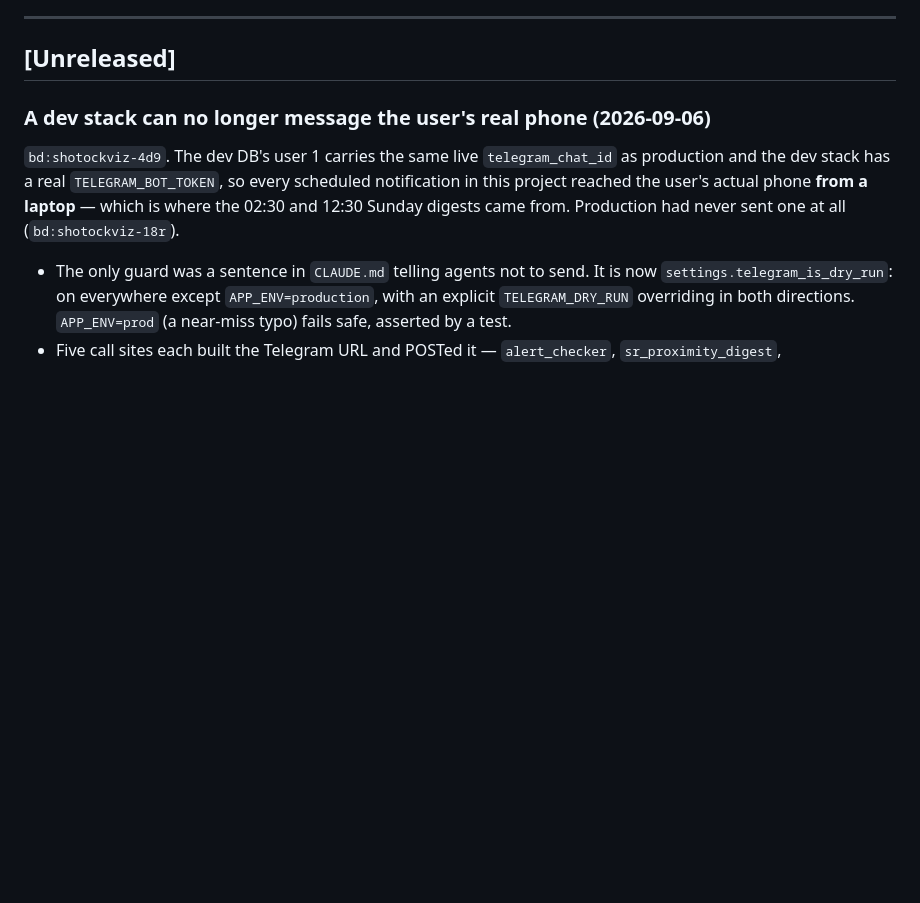
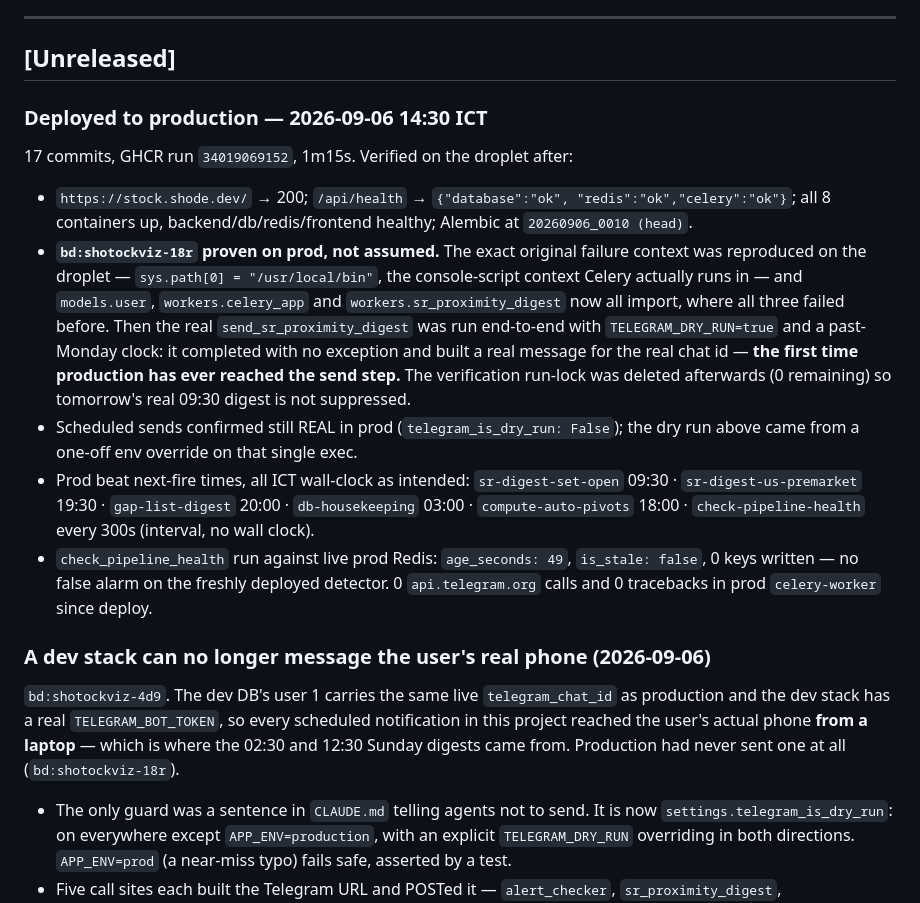
Before and after one commit to shode666/shotockviz, a Markdown page: changelog.md, the part around the change. GitHub-like rendering; blank space fills up the shorter version.

Commit message:
docs(changelog): production deploy 2026-09-06 + prod verification of bd:shotockviz-18r
Co-Authored-By: Claude Opus 5 <noreply@anthropic.com>

```diff
--- a/changelog.md
+++ b/changelog.md
@@ -7,6 +7,35 @@ Rule: **Update this file after every completed task.**
 ---
 
 ## [Unreleased]
+
+### Deployed to production — 2026-09-06 14:30 ICT
+
+17 commits, GHCR run `34019069152`, 1m15s. Verified on the droplet after:
+
+- `https://stock.shode.dev/` → 200; `/api/health` → `{"database":"ok",
+  "redis":"ok","celery":"ok"}`; all 8 containers up, backend/db/redis/frontend
+  healthy; Alembic at `20260906_0010 (head)`.
+- **`bd:shotockviz-18r` proven on prod, not assumed.** The exact original
+  failure context was reproduced on the droplet — `sys.path[0] =
+  "/usr/local/bin"`, the console-script context Celery actually runs in — and
+  `models.user`, `workers.celery_app` and `workers.sr_proximity_digest` now
+  all import, where all three failed before. Then the real
+  `send_sr_proximity_digest` was run end-to-end with `TELEGRAM_DRY_RUN=true`
+  and a past-Monday clock: it completed with no exception and built a real
+  message for the real chat id — **the first time production has ever reached
+  the send step.** The verification run-lock was deleted afterwards (0
+  remaining) so tomorrow's real 09:30 digest is not suppressed.
+- Scheduled sends confirmed still REAL in prod (`telegram_is_dry_run: False`);
+  the dry run above came from a one-off env override on that single exec.
+- Prod beat next-fire times, all ICT wall-clock as intended:
+  `sr-digest-set-open` 09:30 · `sr-digest-us-premarket` 19:30 ·
+  `gap-list-digest` 20:00 · `db-housekeeping` 03:00 · `compute-auto-pivots`
+  18:00 · `check-pipeline-health` every 300s (interval, no wall clock).
+- `check_pipeline_health` run against live prod Redis: `age_seconds: 49`,
+  `is_stale: false`, 0 keys written — no false alarm on the freshly deployed
+  detector. 0 `api.telegram.org` calls and 0 tracebacks in prod
+  `celery-worker` since deploy.
+
 
 ### A dev stack can no longer message the user's real phone (2026-09-06)
 
```
